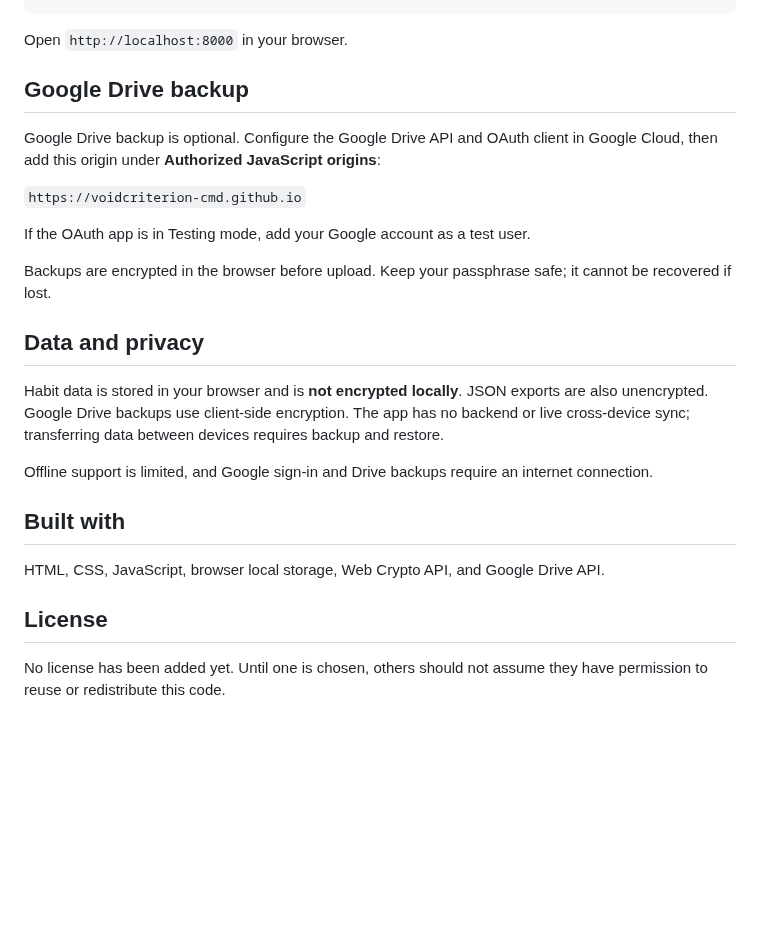
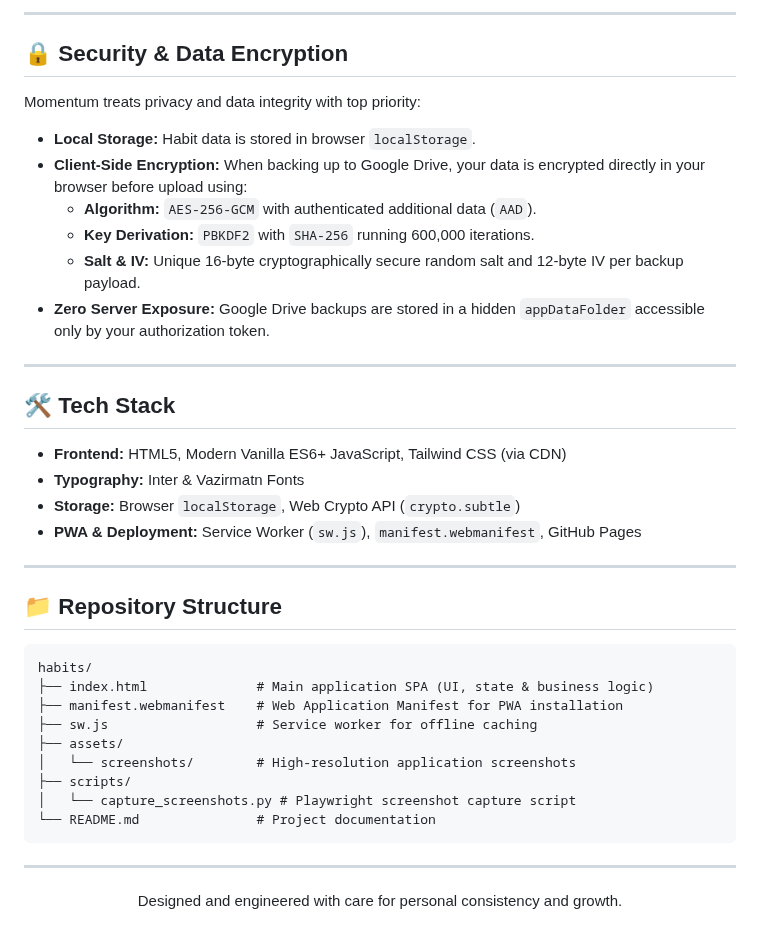
Before and after one commit to voidcriterion-cmd/habits, a Markdown page: README.md, the part around one of its changes. GitHub-like rendering; blank space fills up the shorter version.

````diff
--- a/README.md
+++ b/README.md
@@ -23,27 +100,45 @@ python -m http.server 8000
+---
+
+## 🔒 Security & Data Encryption
+
+Momentum treats privacy and data integrity with top priority:
+
+- **Local Storage:** Habit data is stored in browser `localStorage`.
+- **Client-Side Encryption:** When backing up to Google Drive, your data is encrypted directly in your browser before upload using:
+  - **Algorithm:** `AES-256-GCM` with authenticated additional data (`AAD`).
+  - **Key Derivation:** `PBKDF2` with `SHA-256` running 600,000 iterations.
+  - **Salt & IV:** Unique 16-byte cryptographically secure random salt and 12-byte IV per backup payload.
+- **Zero Server Exposure:** Google Drive backups are stored in a hidden `appDataFolder` accessible only by your authorization token.
+
+---
+
+## 🛠️ Tech Stack
+
+- **Frontend:** HTML5, Modern Vanilla ES6+ JavaScript, Tailwind CSS (via CDN)
+- **Typography:** Inter & Vazirmatn Fonts
+- **Storage:** Browser `localStorage`, Web Crypto API (`crypto.subtle`)
+- **PWA & Deployment:** Service Worker (`sw.js`), `manifest.webmanifest`, GitHub Pages
+
+---
+
+## 📁 Repository Structure
+
+```
+habits/
+├── index.html              # Main application SPA (UI, state & business logic)
+├── manifest.webmanifest    # Web Application Manifest for PWA installation
+├── sw.js                   # Service worker for offline caching
+├── assets/
+│   └── screenshots/        # High-resolution application screenshots
+├── scripts/
+│   └── capture_screenshots.py # Playwright screenshot capture script
+└── README.md               # Project documentation
 ```
 
-Open `http://localhost:8000` in your browser.
+---
 
-## Google Drive backup
+<div align="center">
 
-Google Drive backup is optional. Configure the Google Drive API and OAuth client in Google Cloud, then add this origin under **Authorized JavaScript origins**:
+Designed and engineered with care for personal consistency and growth.
 
-`https://voidcriterion-cmd.github.io`
-
-If the OAuth app is in Testing mode, add your Google account as a test user.
-
-Backups are encrypted in the browser before upload. Keep your passphrase safe; it cannot be recovered if lost.
-
-## Data and privacy
-
-Habit data is stored in your browser and is **not encrypted locally**. JSON exports are also unencrypted. Google Drive backups use client-side encryption. The app has no backend or live cross-device sync; transferring data between devices requires backup and restore.
-
-Offline support is limited, and Google sign-in and Drive backups require an internet connection.
-
-## Built with
-
-HTML, CSS, JavaScript, browser local storage, Web Crypto API, and Google Drive API.
-
-## License
-
-No license has been added yet. Until one is chosen, others should not assume they have permission to reuse or redistribute this code.
+</div>
````
Also changed, not shown: other parts of README.md (+89 -12 lines), assets/screenshots/dashboard.png (added), assets/screenshots/habit-matrix.png (added), assets/screenshots/mobile-view.png (added), assets/screenshots/weekly-analytics.png (added), 2 other files.
